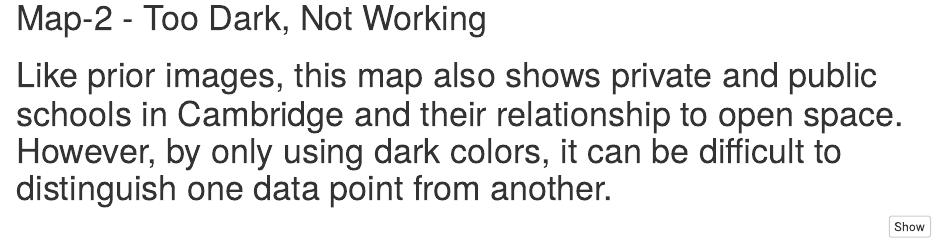
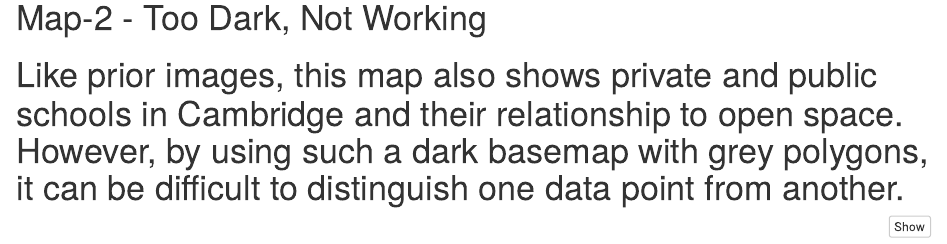
Before and after one commit to yoji-toriumi/Spatial_Assignment_1, an R Markdown document (Spatial_Assignment_1.Rmd): the page in a window 1100 px wide, from 1300 px down. Rendered offline with R 4.5, knitr and Pandoc, with nearby package versions; some code elsewhere in the file could not run offline.

Commit message:
8pm Commit

````diff
--- a/Spatial_Assignment_1.Rmd
+++ b/Spatial_Assignment_1.Rmd
@@ -51,7 +51,7 @@ ggplot(data = openspace)+
 ```
 
 <h1>Map-2 - Too Dark, Not Working<h1/>
-Like prior images, this map also shows private and public schools in Cambridge and their relationship to open space. However, by only using dark colors, it can be difficult to distinguish one data point from another.
+Like prior images, this map also shows private and public schools in Cambridge and their relationship to open space. However, by using such a dark basemap with grey polygons, it can be difficult to distinguish one data point from another.
 
 ```{r}
 ggplot(openspace)+
````
Also changed, not shown: Spatial_Assignment_1.Rmd (2 more changed lines).
